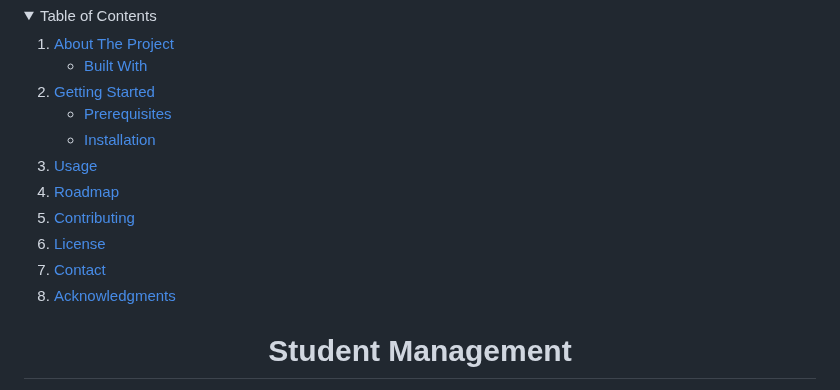
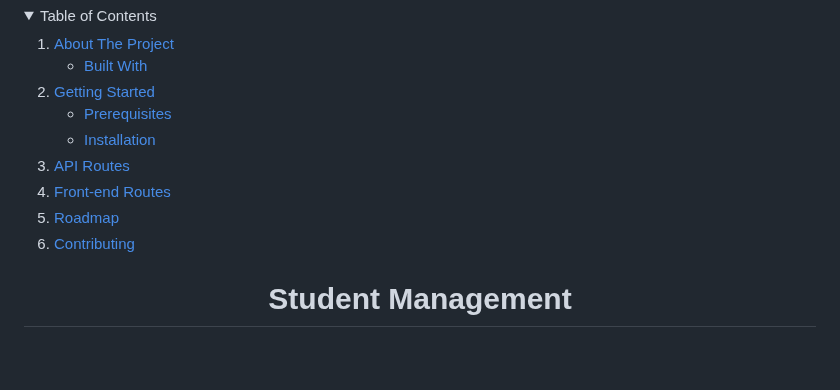
Before and after one commit to neekho/CEU-Student-Enrollement, a Markdown page: README.md, the part around the change. Rendered like a GitHub page; folded sections open; blank space fills up the shorter version.

Commit message:
Update README.md
added table of contents

```diff
--- a/README.md
+++ b/README.md
@@ -18,12 +18,11 @@
         <li><a href="#installation">Installation</a></li>
       </ul>
     </li>
-    <li><a href="#usage">Usage</a></li>
+    <li><a href="#api-routes">API Routes</a></li>
+    <li><a href="#front-end-routes">Front-end Routes</a></li>
     <li><a href="#roadmap">Roadmap</a></li>
     <li><a href="#contributing">Contributing</a></li>
-    <li><a href="#license">License</a></li>
-    <li><a href="#contact">Contact</a></li>
-    <li><a href="#acknowledgments">Acknowledgments</a></li>
+
   </ol>
 </details>
 
```
